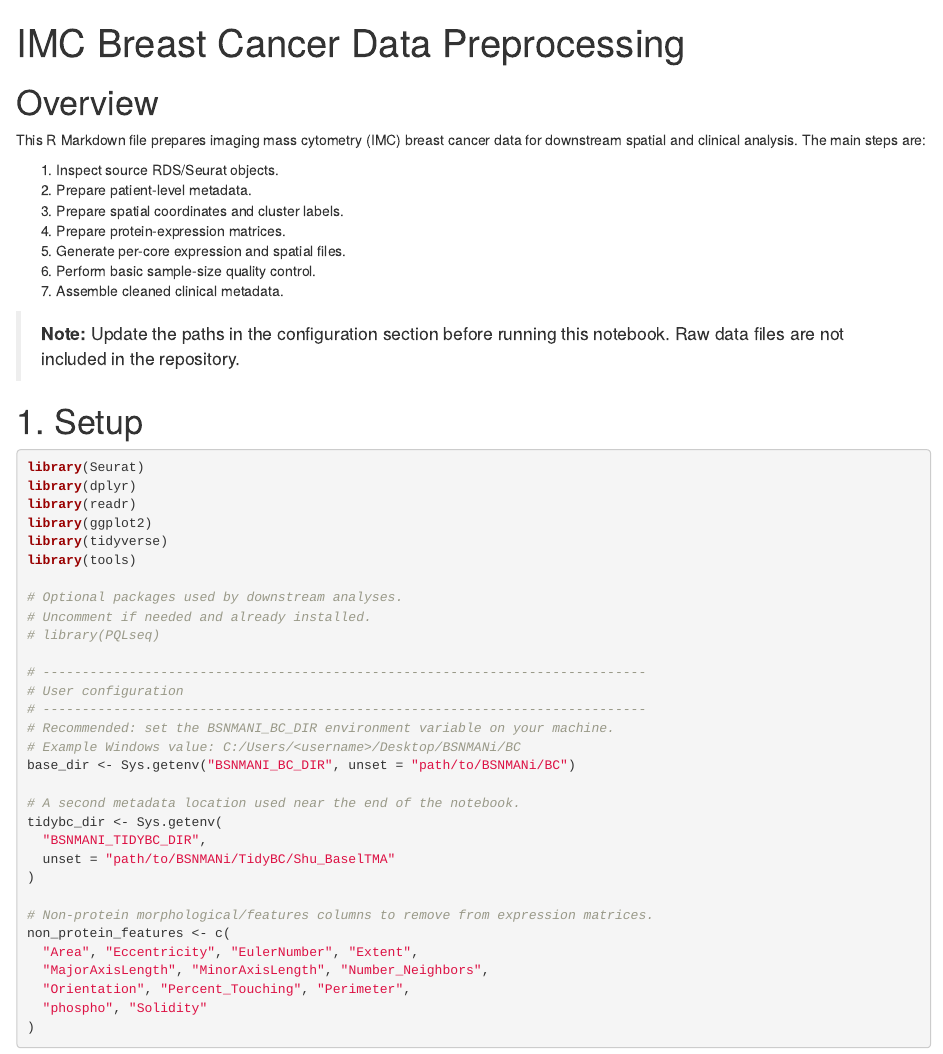
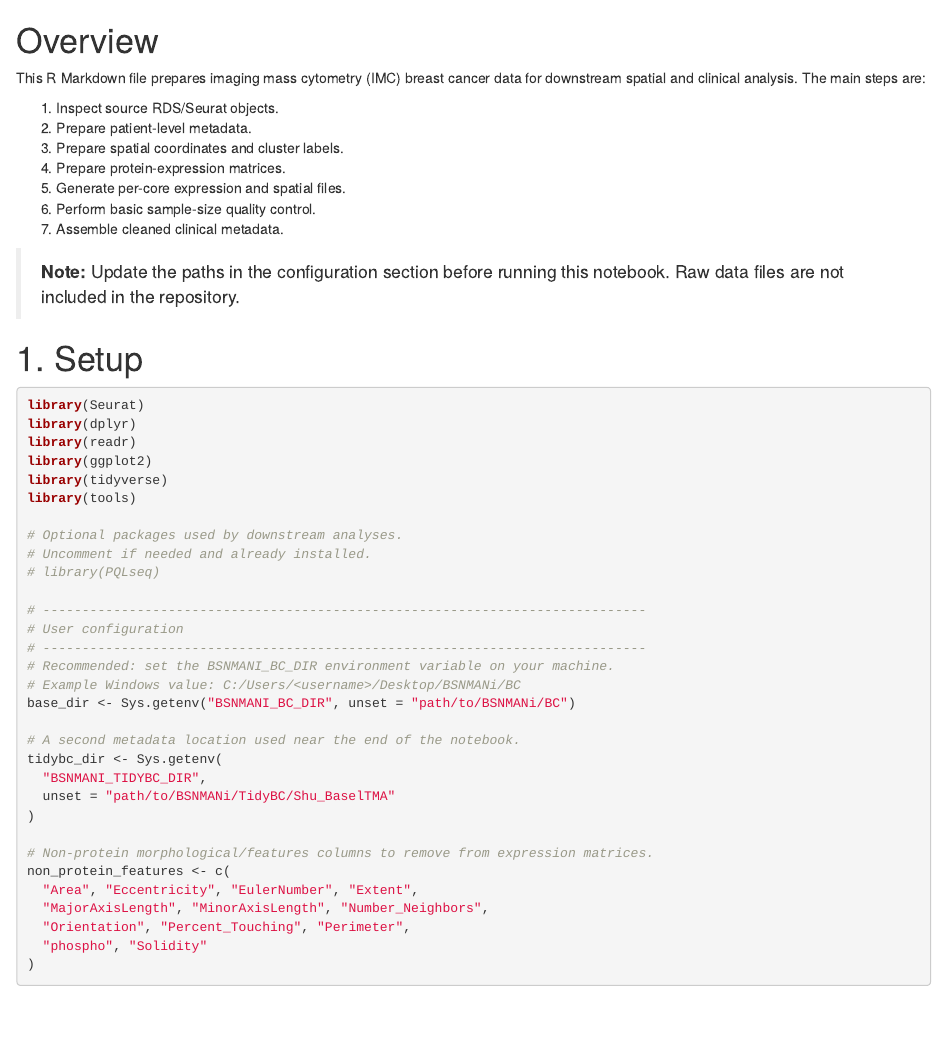
Before and after one commit to lanagarmire/SPIN, an R Markdown document (scripts/preprocessing/IMC_BC/IMC_BC_preprocessing.Rmd): the page in a window 1100 px wide, from its top. Rendered offline with R 4.5, knitr and Pandoc, with nearby package versions; some code elsewhere in the file could not run offline.

Commit message:
Update IMC_BC_preprocessing.Rmd

```diff
--- a/scripts/preprocessing/IMC_BC/IMC_BC_preprocessing.Rmd
+++ b/scripts/preprocessing/IMC_BC/IMC_BC_preprocessing.Rmd
@@ -1,7 +1,3 @@
----
-title: "IMC Breast Cancer Data Preprocessing"
-output: html_document
----
 
 # Overview
 
```
